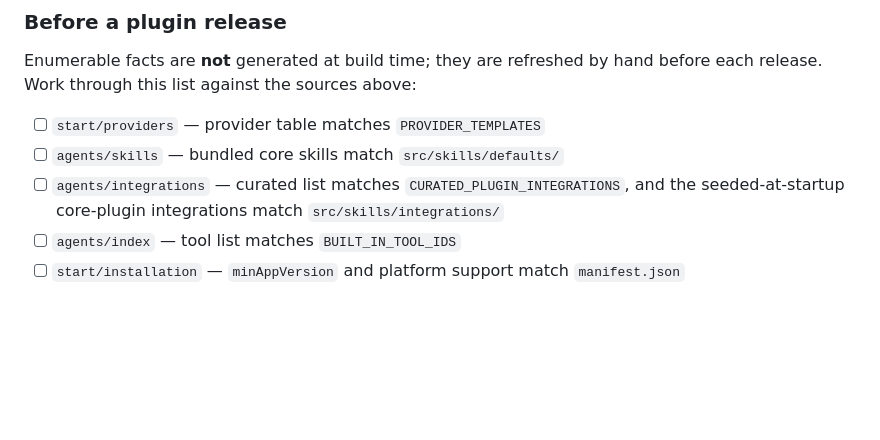
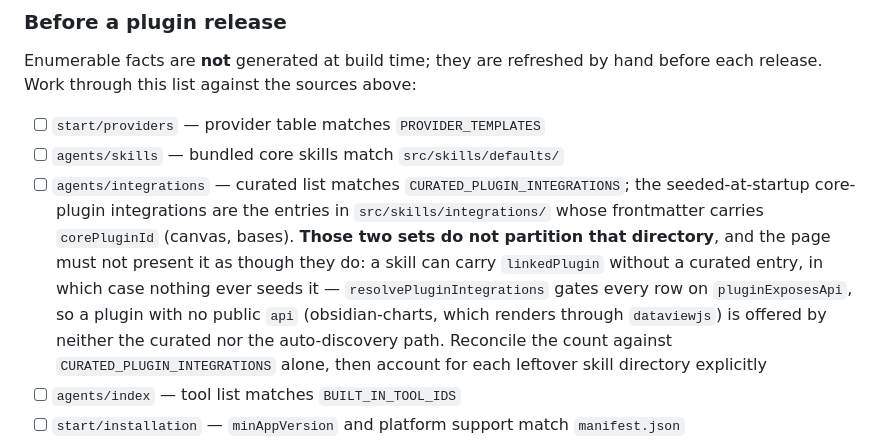
Before and after one commit to s2b-dev/site, a Markdown page: CLAUDE.md, the part around the change. Rendered like a GitHub page; blank space fills up the shorter version.

Commit message:
Say why Obsidian Charts is never offered as an integration
The integrations page listed Charts as a fourth curated integration, and
described the skills directory as core-plugin skills plus curated ones.
Neither holds: CURATED_PLUGIN_INTEGRATIONS has three entries, and Charts
has no public api object, so resolvePluginIntegrations never yields a row
for it and its skill is never seeded. It renders through dataviewjs
instead. Record the distinction in the release checklist too, since the
two sets do not partition that directory.

```diff
--- a/CLAUDE.md
+++ b/CLAUDE.md
@@ -549,8 +549,17 @@ hand before each release. Work through this list against the sources above:
 - [ ] `start/providers` — provider table matches `PROVIDER_TEMPLATES`
 - [ ] `agents/skills` — bundled core skills match `src/skills/defaults/`
 - [ ] `agents/integrations` — curated list matches
-      `CURATED_PLUGIN_INTEGRATIONS`, and the seeded-at-startup core-plugin
-      integrations match `src/skills/integrations/`
+      `CURATED_PLUGIN_INTEGRATIONS`; the seeded-at-startup core-plugin
+      integrations are the entries in `src/skills/integrations/` whose
+      frontmatter carries `corePluginId` (canvas, bases). **Those two sets do
+      not partition that directory**, and the page must not present it as
+      though they do: a skill can carry `linkedPlugin` without a curated
+      entry, in which case nothing ever seeds it — `resolvePluginIntegrations`
+      gates every row on `pluginExposesApi`, so a plugin with no public `api`
+      (obsidian-charts, which renders through `dataviewjs`) is offered by
+      neither the curated nor the auto-discovery path. Reconcile the count
+      against `CURATED_PLUGIN_INTEGRATIONS` alone, then account for each
+      leftover skill directory explicitly
 - [ ] `agents/index` — tool list matches `BUILT_IN_TOOL_IDS`
 - [ ] `start/installation` — `minAppVersion` and platform support match
       `manifest.json`
```
Also changed, not shown: 2 other files.
